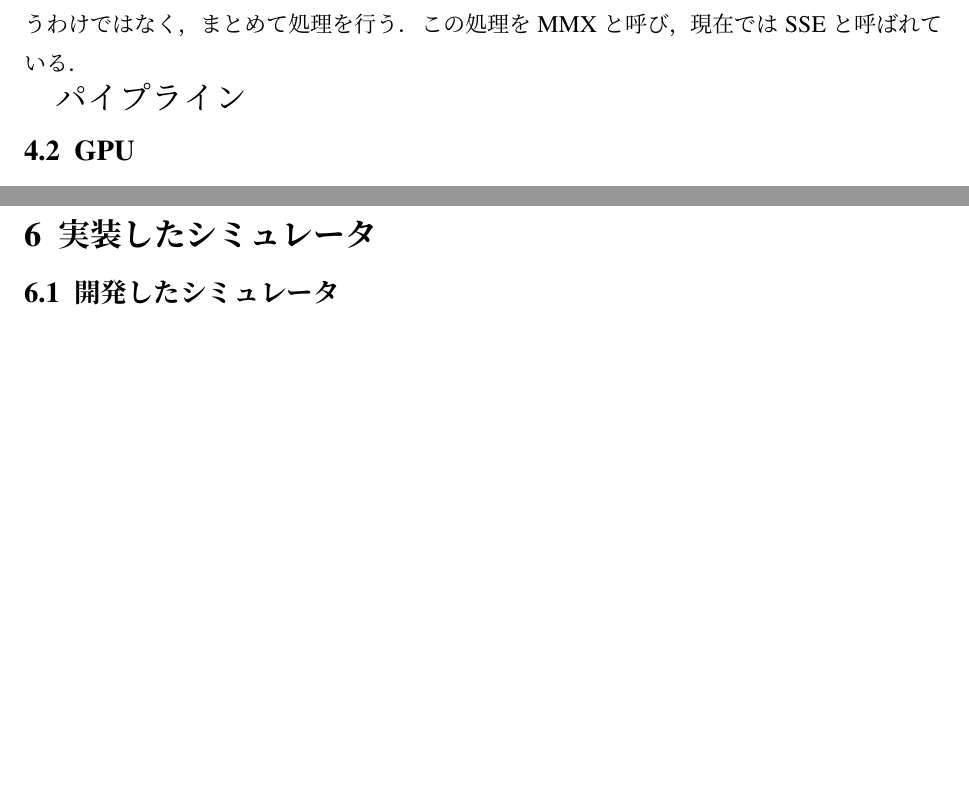
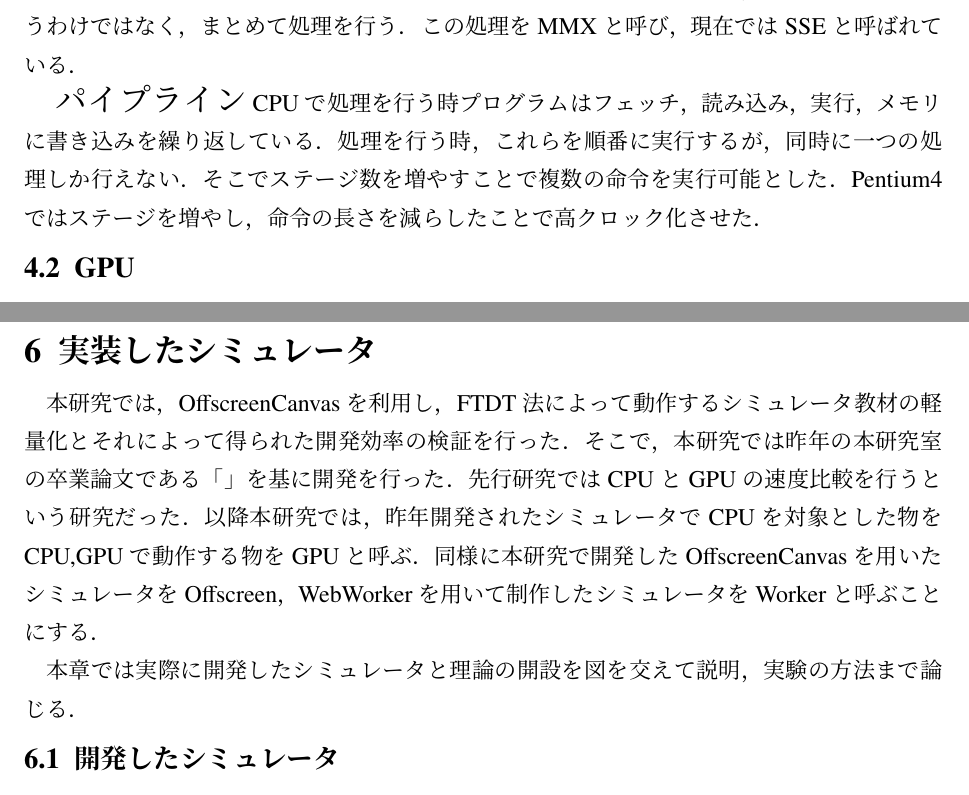
Before and after one commit to okmtaoo/-, a LaTeX document (ronbun/論文.tex): two parts of pages 17 and 20 of 25 before the commit and two parts of pages 17 and 21 of 26 after it, joined at a grey line, cut so that both start at the same text, the shorter picture padded with empty space. Compiled offline with pLaTeX and dvipdfmx.

Commit message:
プロセッサ終了

```diff
--- a/ronbun/論文.tex
+++ b/ronbun/論文.tex
@@ -292,6 +292,9 @@ MMX
 \begin{Large}
 パイプライン
 \end {Large}
+CPUで処理を行う時プログラムはフェッチ，読み込み，実行，メモリに書き込みを繰り返している．処理を行う時，これらを順番に実行するが，同時に一つの処理しか行えない．そこでステージ数を増やすことで複数の命令を実行可能とした．Pentium4ではステージを増やし，命令の長さを減らしたことで高クロック化させた．
+
+%ここに図を入れる
 
 %GPU
 \subsection{GPU}
@@ -328,6 +337,6 @@ GPUは元々画像処理を行うことを目的としている並列演算ハ
 \newpage
 
-\section{プログラム}
+\section{プログラム言語}
 本章では本論文の核となるプログラミングについて解説を行う．
 \subsection{JavaScript}
 \subsection{WebWorker}
@@ -335,6 +344,11 @@ GPUは元々画像処理を行うことを目的としている並列演算ハ
 \newpage
 
 \section{実装したシミュレータ}
+本研究では，OffscreenCanvasを利用し，FTDT法によって動作するシミュレータ教材の軽量化とそれによって得られた開発効率の検証を行った．
+そこで，本研究では昨年の本研究室の卒業論文である「」を基に開発を行った．
+先行研究ではCPUとGPUの速度比較を行うという研究だった．以降本研究では，昨年開発されたシミュレータでCPUを対象とした物をCPU,GPUで動作する物をGPUと呼ぶ．同様に本研究で開発したOffscreenCanvasを用いたシミュレータをOffscreen，WebWorkerを用いて制作したシミュレータをWorkerと呼ぶことにする．
+
+本章では実際に開発したシミュレータと理論の開設を図を交えて説明，実験の方法まで論じる．
 \subsection{開発したシミュレータ}
 \subsection{実験方法}
 \newpage
```
Also changed, not shown: ronbun/論文.tex (6 more changed lines).
